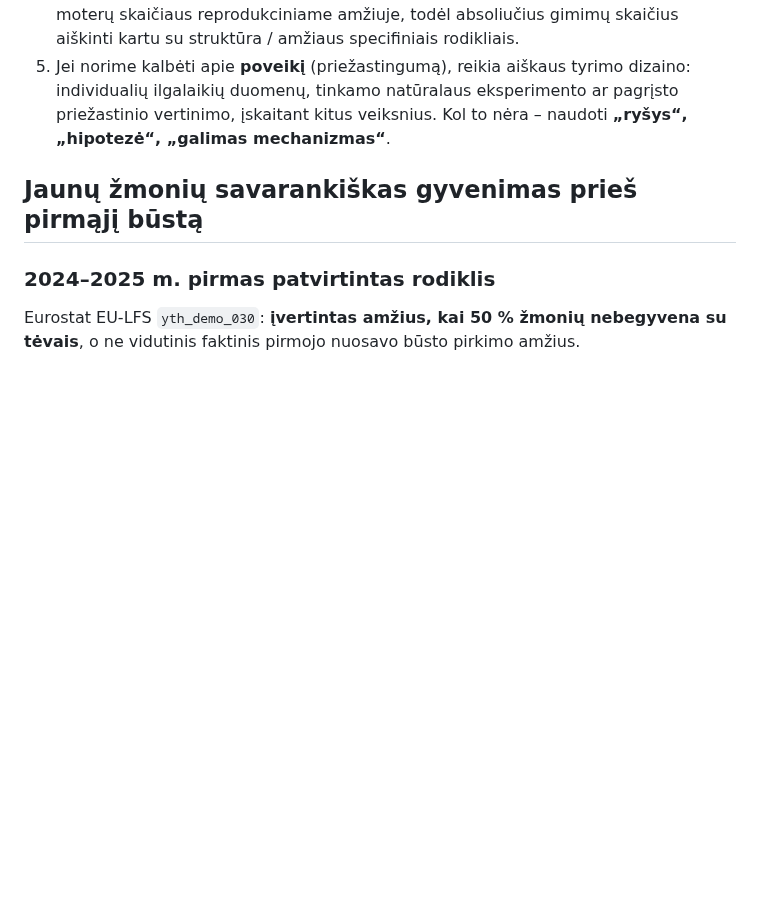
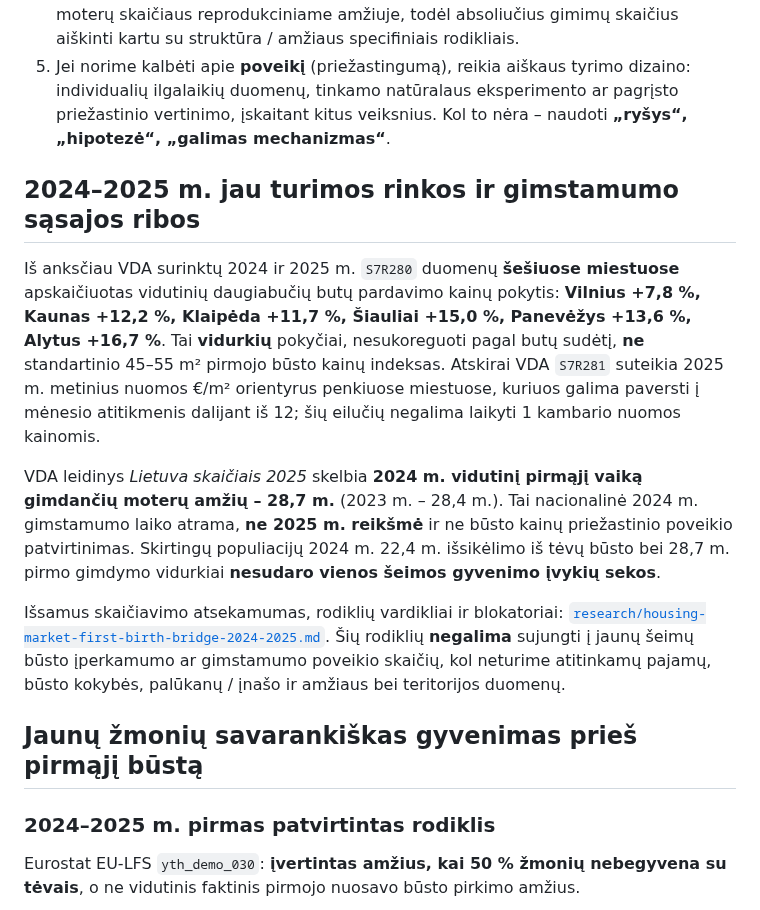
Before and after one commit to olemoz1977/Demografin-situacija, a Markdown page: research/housing-first-home-fertility-question-2024-2025.md, the part around the change. Rendered like a GitHub page; blank space fills up the shorter version.

Commit message:
research: record verified city market shifts and 2024 first-childbirth-age context as noncausal bridge

```diff
--- a/research/housing-first-home-fertility-question-2024-2025.md
+++ b/research/housing-first-home-fertility-question-2024-2025.md
@@ -31,6 +31,14 @@ Konkurentiniai paaiškinimai: užimtumas, darbo pajamos, paskolų palūkanos ir
 3. Valstybės paskata: 2024 ir 2025 m. taisykles laikyti atskirai, nes 2025-01-01 sąlygos keitėsi. Turimi **515** 2025 m. gavėjų ir **342** 2024 m. gavėjų (regioninė jaunų šeimų schema) rodo **gavėjų skaičių**, ne būsto prieinamumą ir ne šeimų, kurioms būsto reikia, kiekį. Kita **556** gavėjų schema apima ir kitus asmenis / šeimas, **nesumuoti** į jaunų šeimų populiaciją.
 4. Gimstamumo indikatorių sieti pagal suderintą teritoriją ir laikotarpį; analizuoti pirmojo vaiko gimimus ir amžių. Gimimų skaičius savaime labai priklauso nuo moterų skaičiaus reprodukciniame amžiuje, todėl absoliučius gimimų skaičius aiškinti kartu su struktūra / amžiaus specifiniais rodikliais.
 5. Jei norime kalbėti apie **poveikį** (priežastingumą), reikia aiškaus tyrimo dizaino: individualių ilgalaikių duomenų, tinkamo natūralaus eksperimento ar pagrįsto priežastinio vertinimo, įskaitant kitus veiksnius. Kol to nėra – naudoti **„ryšys“, „hipotezė“, „galimas mechanizmas“**.
+
+## 2024–2025 m. jau turimos rinkos ir gimstamumo sąsajos ribos
+
+Iš anksčiau VDA surinktų 2024 ir 2025 m. `S7R280` duomenų **šešiuose miestuose** apskaičiuotas vidutinių daugiabučių butų pardavimo kainų pokytis: **Vilnius +7,8 %, Kaunas +12,2 %, Klaipėda +11,7 %, Šiauliai +15,0 %, Panevėžys +13,6 %, Alytus +16,7 %**. Tai **vidurkių** pokyčiai, nesukoreguoti pagal butų sudėtį, **ne** standartinio 45–55 m² pirmojo būsto kainų indeksas. Atskirai VDA `S7R281` suteikia 2025 m. metinius nuomos €/m² orientyrus penkiuose miestuose, kuriuos galima paversti į mėnesio atitikmenis dalijant iš 12; šių eilučių negalima laikyti 1 kambario nuomos kainomis.
+
+VDA leidinys *Lietuva skaičiais 2025* skelbia **2024 m. vidutinį pirmąjį vaiką gimdančių moterų amžių – 28,7 m.** (2023 m. – 28,4 m.). Tai nacionalinė 2024 m. gimstamumo laiko atrama, **ne 2025 m. reikšmė** ir ne būsto kainų priežastinio poveikio patvirtinimas. Skirtingų populiacijų 2024 m. 22,4 m. išsikėlimo iš tėvų būsto bei 28,7 m. pirmo gimdymo vidurkiai **nesudaro vienos šeimos gyvenimo įvykių sekos**.
+
+Išsamus skaičiavimo atsekamumas, rodiklių vardikliai ir blokatoriai: [`research/housing-market-first-birth-bridge-2024-2025.md`](housing-market-first-birth-bridge-2024-2025.md). Šių rodiklių **negalima** sujungti į jaunų šeimų būsto įperkamumo ar gimstamumo poveikio skaičių, kol neturime atitinkamų pajamų, būsto kokybės, palūkanų / įnašo ir amžiaus bei teritorijos duomenų.
 
 ## Jaunų žmonių savarankiškas gyvenimas prieš pirmąjį būstą
 
```
